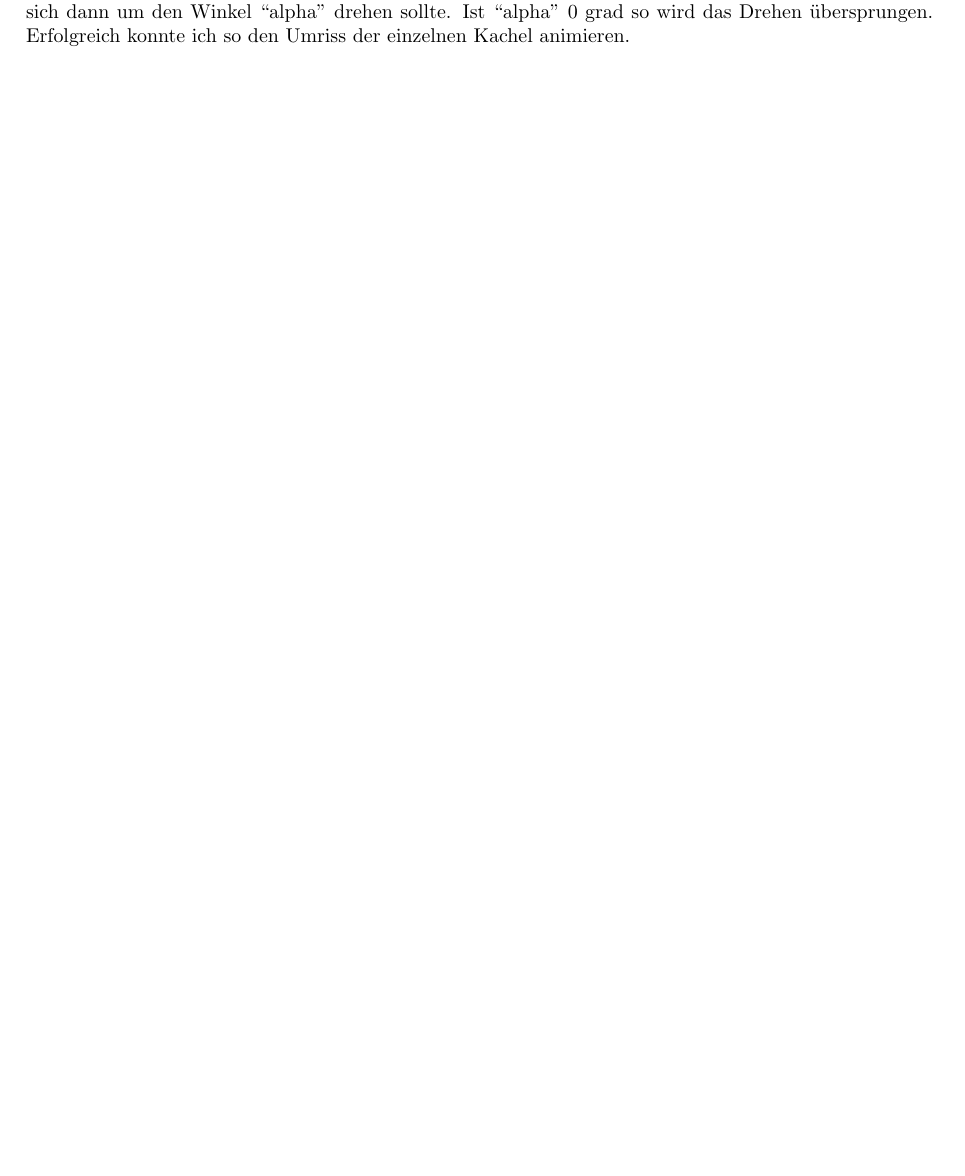
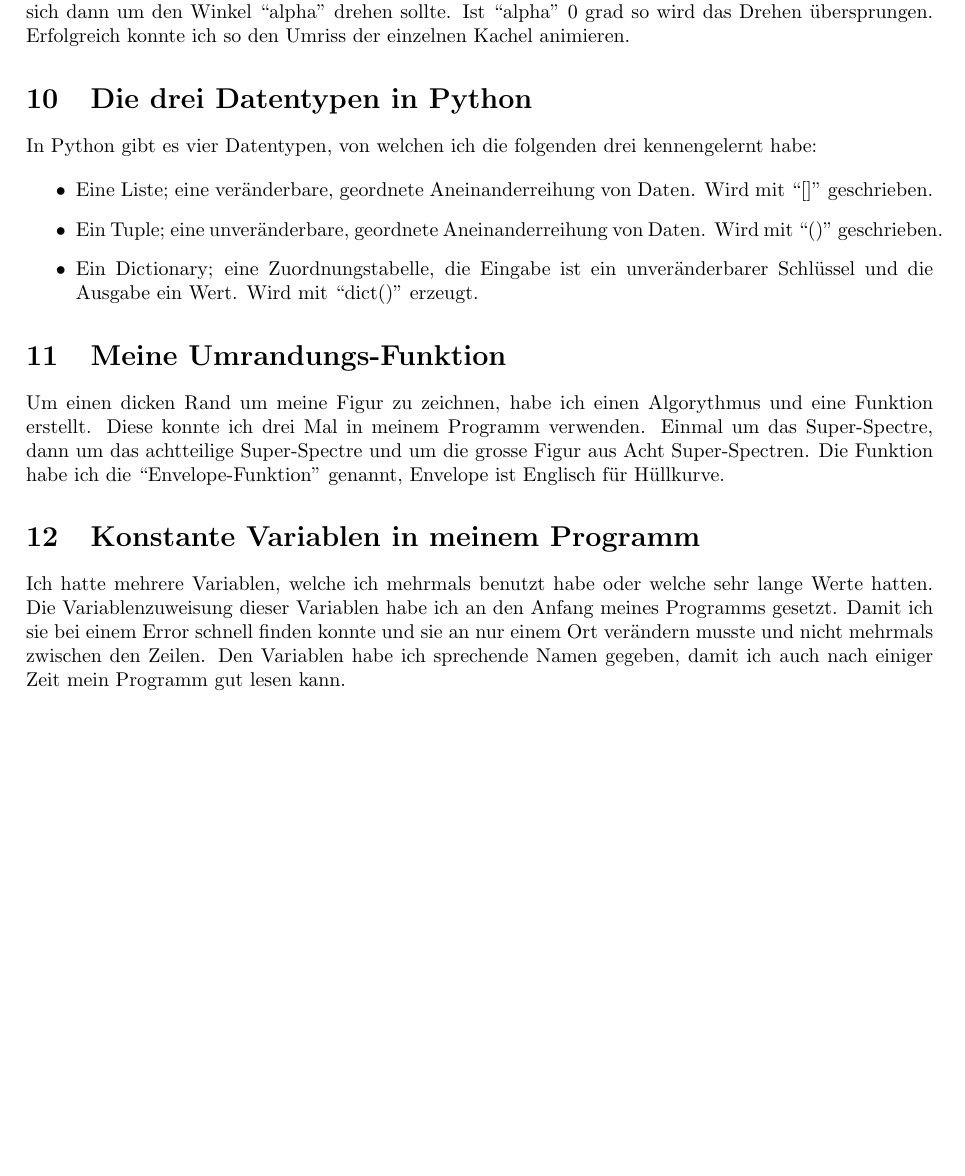
Before and after one commit to 27amsterdam/Spectre, a LaTeX document (Doku/Bericht Spectre.tex): part of page 3 of 3, cut so that both start at the same text, the shorter picture padded with empty space. Compiled offline with pdfLaTeX.

Commit message:
Bericht vervollständigt

```diff
--- a/Doku/Bericht Spectre.tex
+++ b/Doku/Bericht Spectre.tex
@@ -175,4 +175,28 @@
     Ist ``alpha'' 0 grad so wird das Drehen übersprungen.
     Erfolgreich konnte ich so den Umriss der einzelnen Kachel animieren.
 
+    \section{Die drei Datentypen in Python} % creates a section
+
+    In Python gibt es vier Datentypen, von welchen ich die folgenden drei kennengelernt habe:
+
+    \begin{itemize}
+        \item Eine Liste; eine veränderbare, geordnete Aneinanderreihung von Daten. Wird mit ``[]'' geschrieben.
+        \item Ein Tuple; eine unveränderbare, geordnete Aneinanderreihung von Daten. Wird mit ``()'' geschrieben.
+        \item Ein Dictionary; eine Zuordnungstabelle, die Eingabe ist ein unveränderbarer Schlüssel und die Ausgabe ein Wert. Wird mit ``dict()'' erzeugt.
+    \end{itemize}
+
+    \section{Meine Umrandungs-Funktion} % creates a section
+
+     Um einen dicken Rand um meine Figur zu zeichnen, habe ich einen Algorythmus und eine Funktion erstellt. Diese konnte ich drei Mal in meinem Programm verwenden.
+     Einmal um das Super-Spectre, dann um das achtteilige Super-Spectre und um die grosse Figur aus Acht Super-Spectren.
+     Die Funktion habe ich die ``Envelope-Funktion'' genannt, Envelope ist Englisch für Hüllkurve.
+
+    \section{Konstante Variablen in meinem Programm} % creates a section
+
+     Ich hatte mehrere Variablen, welche ich mehrmals benutzt habe oder welche sehr lange Werte hatten. Die Variablenzuweisung dieser Variablen habe ich an den Anfang meines Programms gesetzt.
+     Damit ich sie bei einem Error schnell finden konnte und sie an nur einem Ort verändern musste und nicht mehrmals zwischen den Zeilen.
+     Den Variablen habe ich sprechende Namen gegeben, damit ich auch nach einiger Zeit mein Programm gut lesen kann.
+
+
+
 \end{document} % This is the end of the document
```
